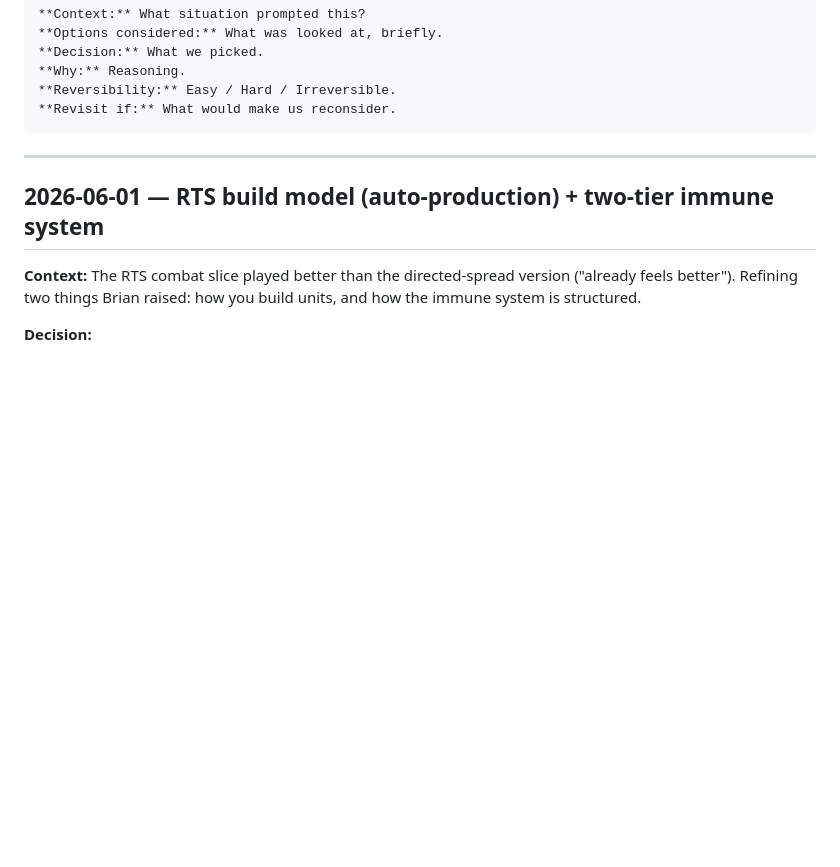
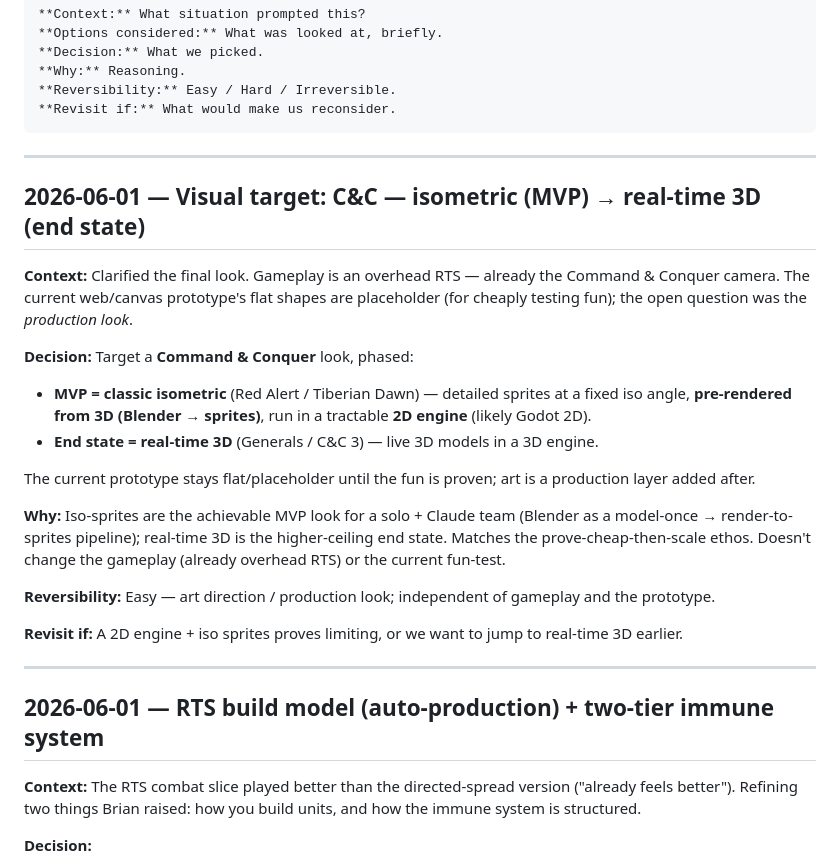
Before and after one commit to bwinning11/Germ_warfare, a Markdown page: DECISIONS.md, the part around the change. GitHub-like rendering; blank space fills up the shorter version.

Commit message:
docs: visual target — C&C isometric (MVP) -> real-time 3D (end state)
Logs the visual roadmap: classic-isometric sprite look (Red Alert/Tiberian Dawn,
pre-rendered Blender->sprites, 2D engine) for the MVP, scaling to real-time 3D
(Generals/C&C3) as the end state. Gameplay is already the overhead-RTS C&C camera;
the web prototype's flat look is placeholder for fun-testing.

Co-Authored-By: Claude Opus 4.8 (1M context) <noreply@anthropic.com>

````diff
--- a/DECISIONS.md
+++ b/DECISIONS.md
@@ -16,6 +16,24 @@ Each entry uses this template:
 **Reversibility:** Easy / Hard / Irreversible.
 **Revisit if:** What would make us reconsider.
 ```
+
+---
+
+## 2026-06-01 — Visual target: C&C — isometric (MVP) → real-time 3D (end state)
+
+**Context:** Clarified the final look. Gameplay is an overhead RTS — already the Command & Conquer camera. The current web/canvas prototype's flat shapes are placeholder (for cheaply testing fun); the open question was the *production look*.
+
+**Decision:** Target a **Command & Conquer** look, phased:
+- **MVP = classic isometric** (Red Alert / Tiberian Dawn) — detailed sprites at a fixed iso angle, **pre-rendered from 3D (Blender → sprites)**, run in a tractable **2D engine** (likely Godot 2D).
+- **End state = real-time 3D** (Generals / C&C 3) — live 3D models in a 3D engine.
+
+The current prototype stays flat/placeholder until the fun is proven; art is a production layer added after.
+
+**Why:** Iso-sprites are the achievable MVP look for a solo + Claude team (Blender as a model-once → render-to-sprites pipeline); real-time 3D is the higher-ceiling end state. Matches the prove-cheap-then-scale ethos. Doesn't change the gameplay (already overhead RTS) or the current fun-test.
+
+**Reversibility:** Easy — art direction / production look; independent of gameplay and the prototype.
+
+**Revisit if:** A 2D engine + iso sprites proves limiting, or we want to jump to real-time 3D earlier.
 
 ---
 
````
Also changed, not shown: docs/2026-06-01-germ-warfare-contours.md (+2 -0 lines).
